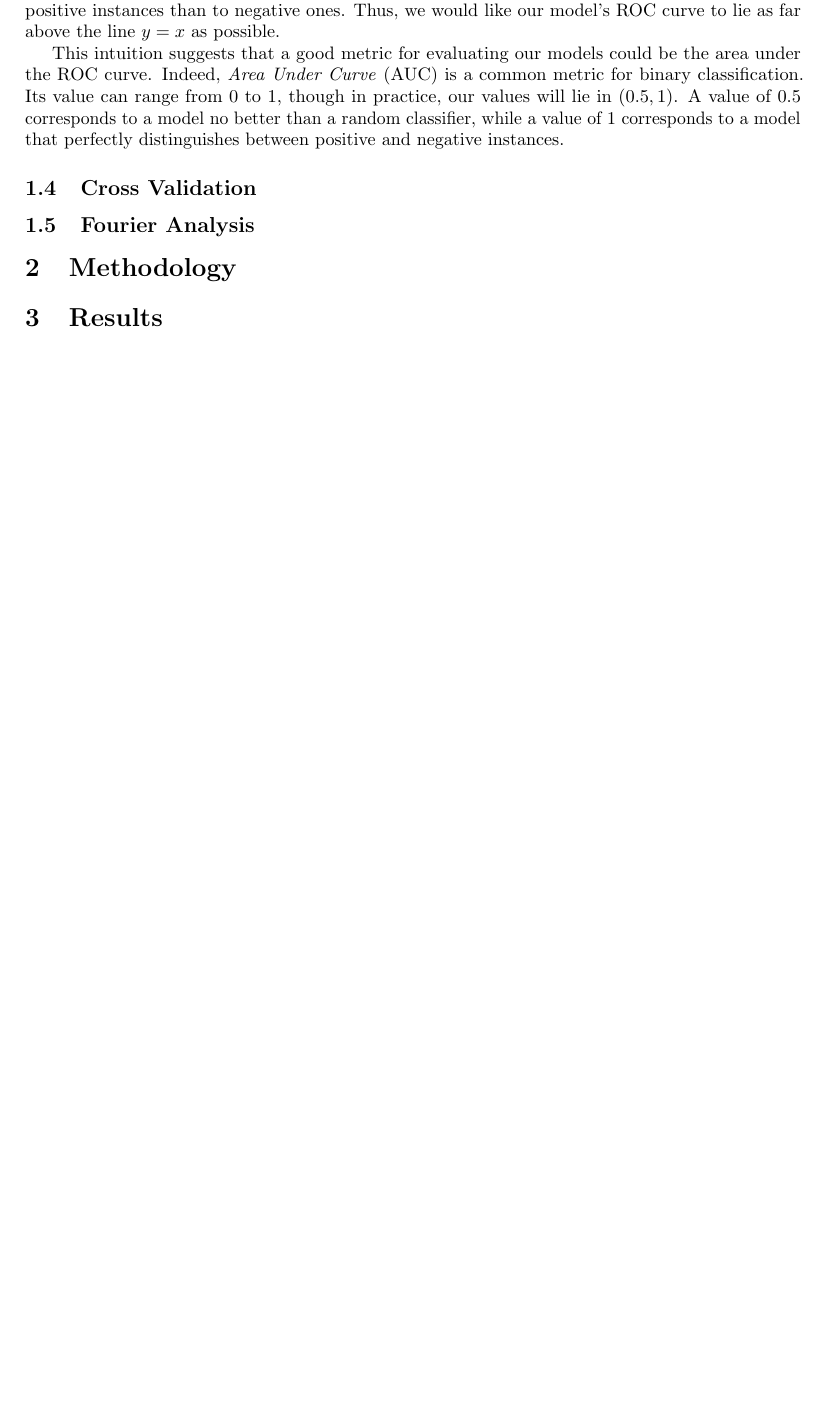
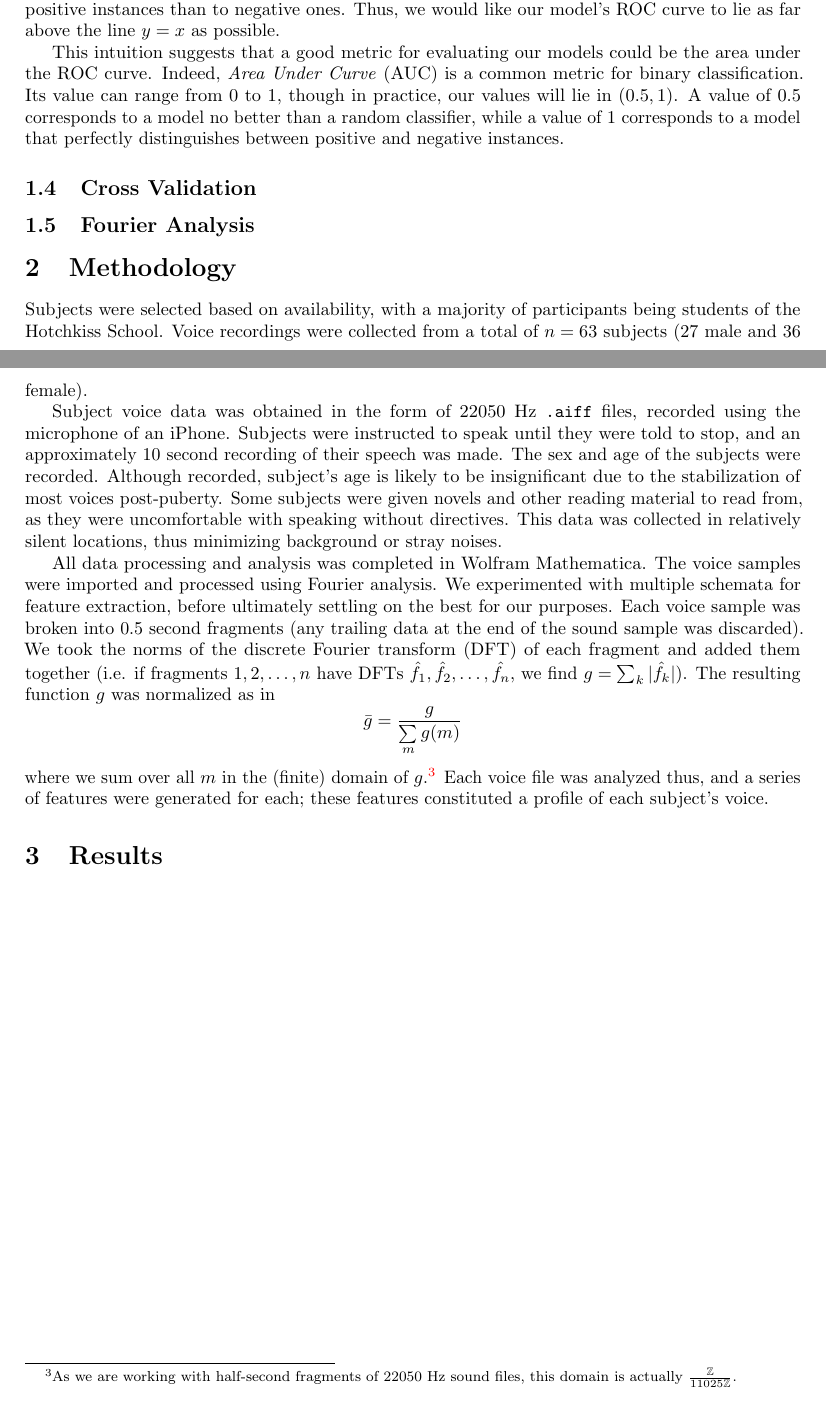
Before and after one commit to neutrinonerd3333/neural-net-952, a LaTeX paper (paper.tex): part of page 4 of 5 before the commit and two parts of pages 4 and 6 of 6 after it, the two joined at a grey line, cut so that both start at the same text, the shorter picture padded with empty space. Compiled offline with pdfLaTeX.

Commit message:
Methodology section completed up to Fourier

```diff
--- a/paper.tex
+++ b/paper.tex
@@ -15,7 +15,11 @@
 \DeclareMathOperator{\softmax}{softmax}
 
 \title{Voice Classification by Neural Networks}
-\author{Tony Zhang, James Tsui, Maryam Bahrani}
+\author{
+	\href{mailto:txz@mit.edu}{Tony Zhang},
+	\href{mailto:jtsui@hotchkiss.org}{James Tsui},
+	\href{mailto:mbahrani@hotchkiss.org}{Maryam Bahrani}
+}
 
 \begin{document}
 \maketitle
@@ -193,6 +197,25 @@ A value of 0.5 corresponds to a model no better than a random classifier, while
 
 % We collected XXXXXXXX voice samples, of which YYYYY were male and ZZZZZ were female.
 
+Subjects were selected based on availability, with a majority of participants being students of the Hotchkiss School.
+Voice recordings were collected from a total of $n = 63$ subjects (27 male and 36 female).
+
+Subject voice data was obtained in the form of 22050 Hz \texttt{.aiff} files, recorded using the microphone of an iPhone.
+Subjects were instructed to speak until they were told to stop, and an approximately 10 second recording of their speech was made.
+The sex and age of the subjects were recorded.
+Although recorded, subject’s age is likely to be insignificant due to the stabilization of most voices post-puberty. Some subjects were given novels and other reading material to read from, as they were uncomfortable with speaking without directives.
+This data was collected in relatively silent locations, thus minimizing background or stray noises.
+
+All data processing and analysis was completed in Wolfram Mathematica.
+The voice samples were imported and processed using Fourier analysis.
+We experimented with multiple schemata for feature extraction, before ultimately settling on the best for our purposes.
+Each voice sample was broken into 0.5 second fragments (any trailing data at the end of the sound sample was discarded).
+We took the norms of the discrete Fourier transform (DFT) of each fragment and added them together (i.e. if fragments $1, 2, \dots, n$ have DFTs $\hat{f_1},\hat{f_2}, \dots, \hat{f_n}$, we find $g = \sum_k |\hat{f_k}|$). The resulting function $g$ was normalized as in \[\bar{g} = \frac{g}{\sum\limits_m g(m)}\] where we sum over all $m$ in the (finite) domain of $g$.\footnote{As we are working with half-second fragments of 22050 Hz sound files, this domain is actually $\frac{\ZZ}{11025\ZZ}$.} Each voice file was analyzed thus, and a series of features were generated for each; these features constituted a profile of each subject's voice.
+
+
+
+
+
 \section{Results}
 
 % ROC AUC scores and such
```
Also changed, not shown: paper.tex (2 more changed lines).
